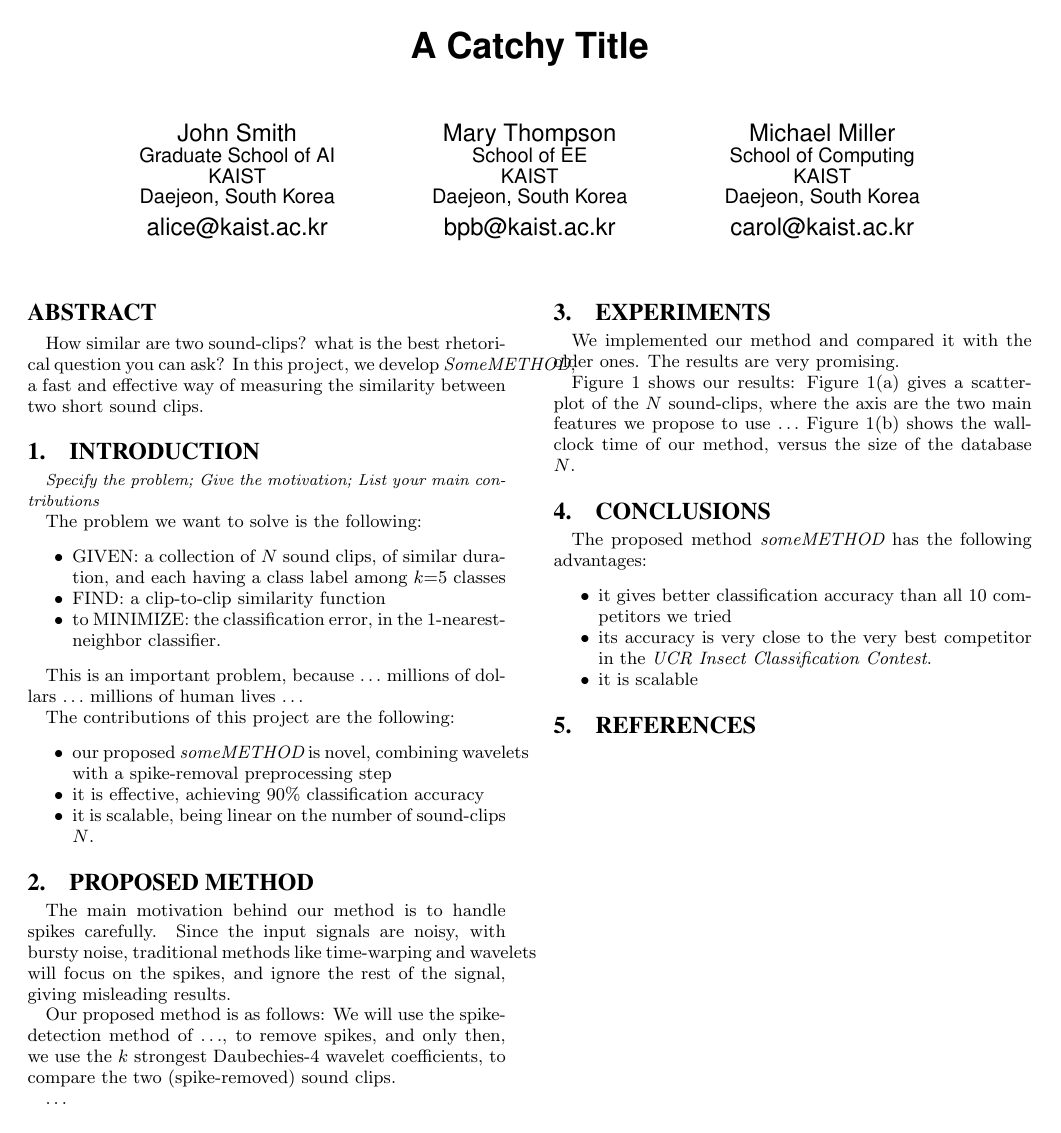
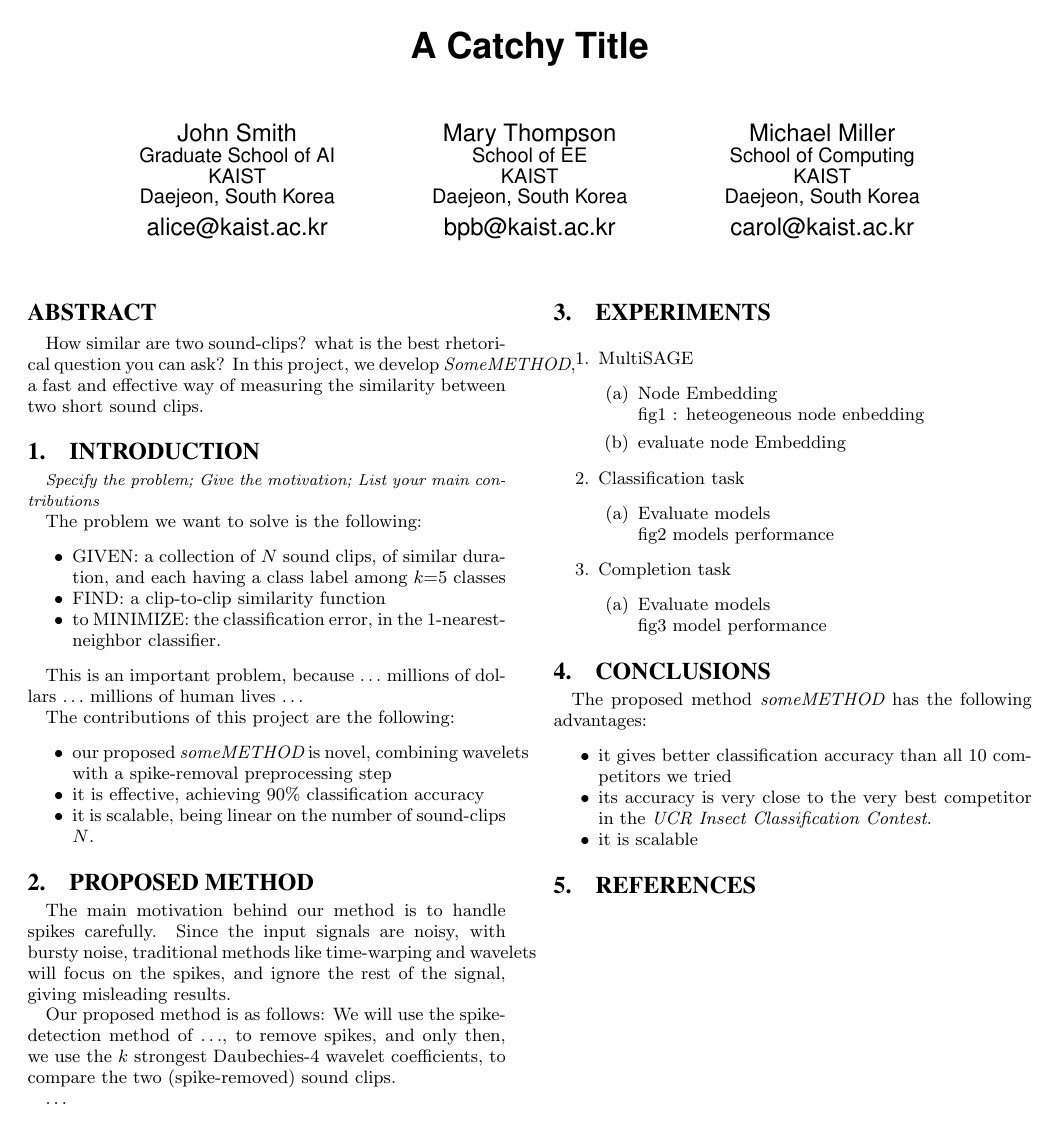
Before and after one commit to im0j/data-mining-project, a LaTeX document (report/sample.tex, which reads report/040experiments.tex): page 1 of 2. Compiled offline with pdfLaTeX.

Commit message:
Update 040experiments.tex

```diff
--- a/report/040experiments.tex
+++ b/report/040experiments.tex
@@ -1,10 +1,18 @@
-We implemented our method
-and compared it with the older ones.
-The results are very promising.
-
-Figure \ref{fig:results} shows our results:
-Figure \ref{fig:results}(a) gives a scatter-plot
-of the $N$ sound-clips, where the axis are the two main
-features we propose to use $\ldots$
-Figure \ref{fig:results}(b) shows the wall-clock time
-of our method, versus the size of the database $N$.
+\begin{enumerate}
+    \item MultiSAGE
+    \begin{enumerate}
+        \item Node Embedding
+        \newline fig1 : heteogeneous node enbedding
+        \item evaluate node Embedding
+    \end{enumerate}
+    \item Classification task
+    \begin{enumerate}
+        \item Evaluate models
+        \newline fig2 models performance
+    \end{enumerate}
+    \item Completion task
+    \begin{enumerate}
+        \item Evaluate models
+        \newline fig3 model performance
+    \end{enumerate}
+\end{enumerate}
```
Also changed, not shown: report/040experiments.tex (16 more changed lines).
